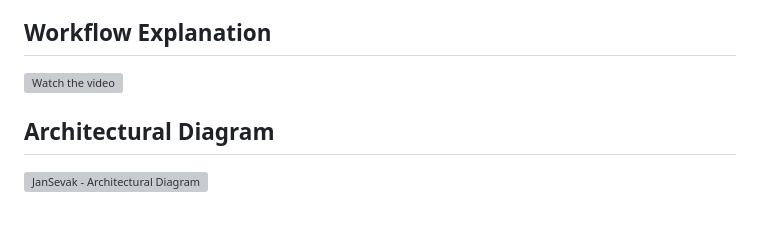
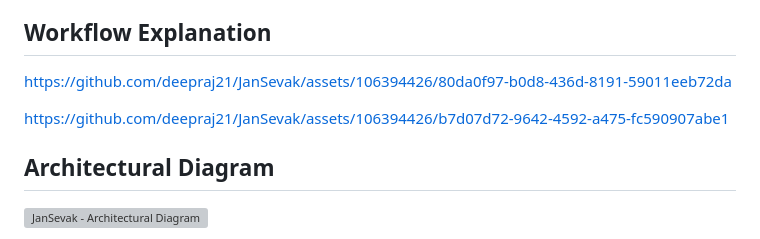
Before and after one commit to deepraj21/JanSevak, a Markdown page: README.md, the part around the change. Drawn GitHub-style; grey boxes are pictures that could not be loaded.

```diff
--- a/README.md
+++ b/README.md
@@ -49,9 +49,17 @@ Jan Sevak is a web application developed using Flask, a web framework in Python
 - **Data:** Contains CSV files used for training and testing the disease prediction model.
 
 ## Workflow Explanation
-<a href="https://www.youtube.com/embed/wX9lr-9DiIs?si=Ge4Ajj-IaOTx5qqL" target="_blank">
- <img src="https://github.com/deepraj21/JanSevak/assets/106394426/a5e538f7-3587-4252-b271-a2386fd8082f" alt="Watch the video" width="400" height="200" border="10" />
-</a>
+
+
+
+
+https://github.com/deepraj21/JanSevak/assets/106394426/80da0f97-b0d8-436d-8191-59011eeb72da
+
+
+
+https://github.com/deepraj21/JanSevak/assets/106394426/b7d07d72-9642-4592-a475-fc590907abe1
+
+
 
 ## Architectural Diagram
 ![JanSevak - Architectural Diagram](https://github.com/deepraj21/JanSevak/assets/106394426/91af5902-6ed5-4817-887b-ff89fcdcba86)
```
